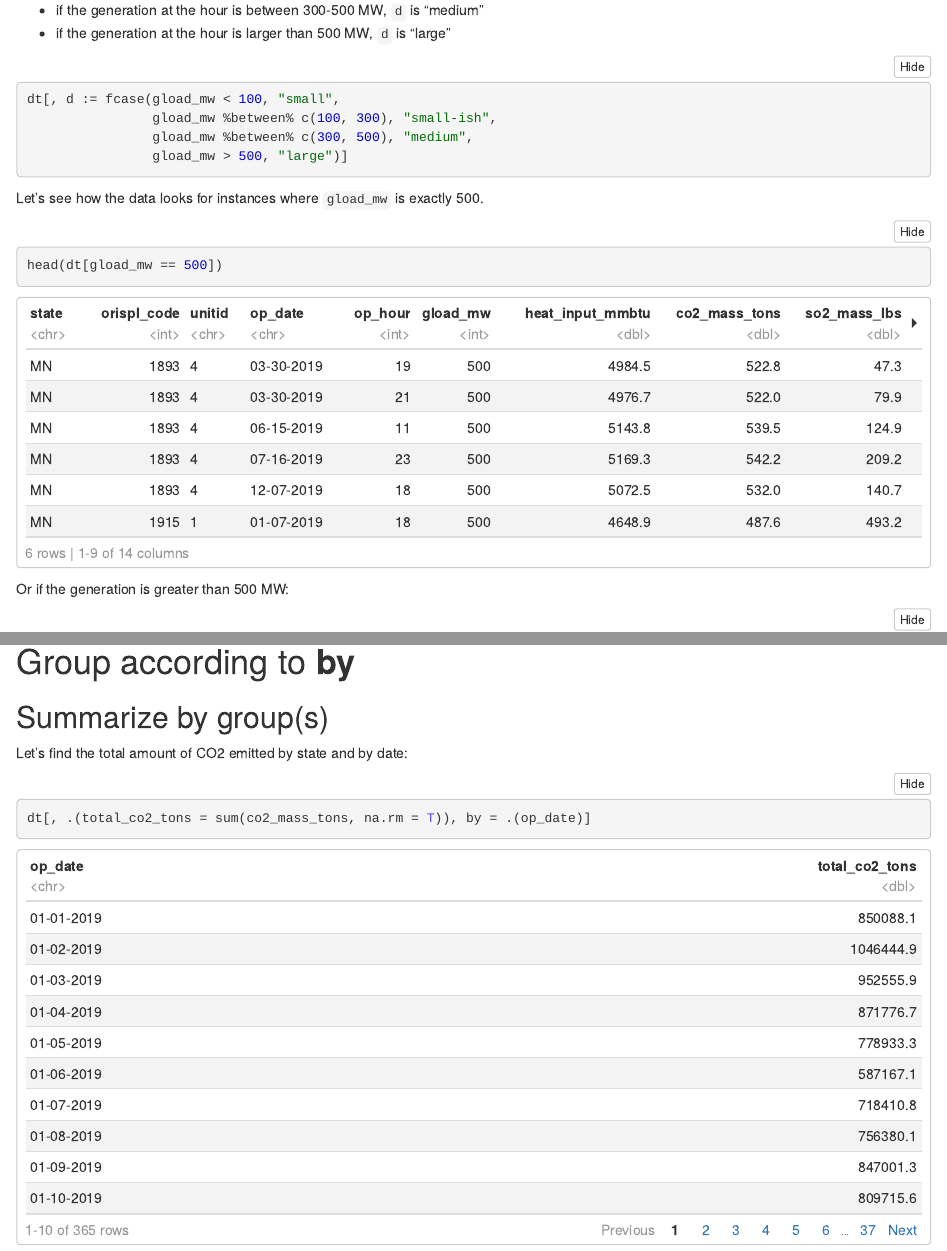
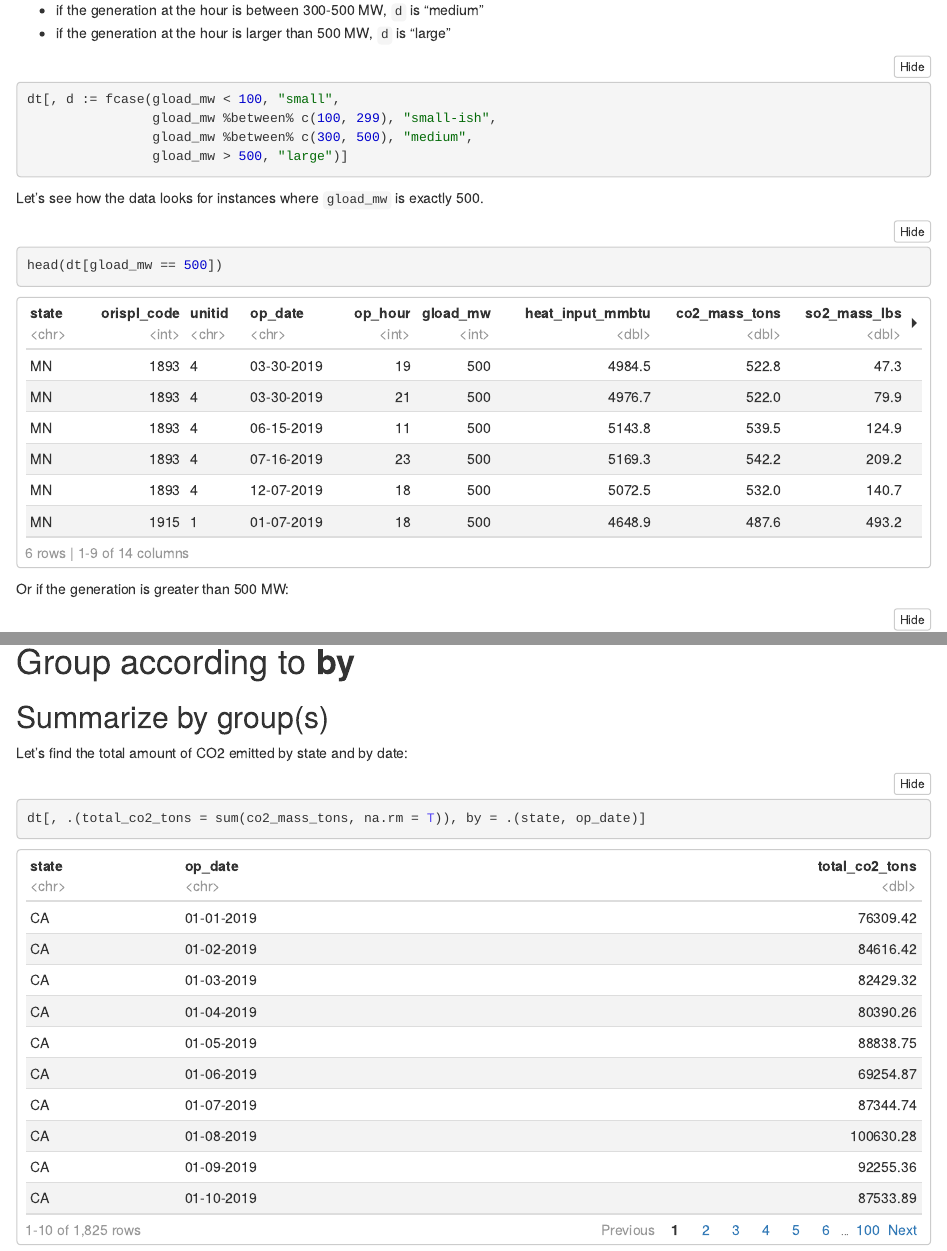
Before and after one commit to traceybit/dt-workshop, an R Markdown document (interactive/interactive-notebook.Rmd): the page in a window 1100 px wide, from 15680 px down, and a second part further down, joined at a grey line. The pictures show the output file interactive/interactive-notebook.nb.html that the author committed with the source, opened offline.

Commit message:
fix typos

````diff
--- a/interactive/interactive-notebook.Rmd
+++ b/interactive/interactive-notebook.Rmd
@@ -307,7 +307,7 @@ Another useful function to know is ``fcase``, which is like a nested version of
 * if the generation at the hour is larger than 500 MW, ``d`` is "large"
 ```{r}
 dt[, d := fcase(gload_mw < 100, "small",
-                gload_mw %between% c(100, 300), "small-ish",
+                gload_mw %between% c(100, 299), "small-ish",
                 gload_mw %between% c(300, 500), "medium",
                 gload_mw > 500, "large")]
 ```
@@ -387,7 +387,7 @@ head(dt)
 
 Let's find the total amount of CO2 emitted by state and by date:
 ```{r}
-dt[, .(total_co2_tons = sum(co2_mass_tons, na.rm = T)), by = .(op_date)]
+dt[, .(total_co2_tons = sum(co2_mass_tons, na.rm = T)), by = .(state, op_date)]
 ```
 
 ## Summarize several columns
````
Also changed, not shown: interactive/interactive-notebook.nb.html, interactive/interactive-notebook.Rmd (4 more changed lines).
